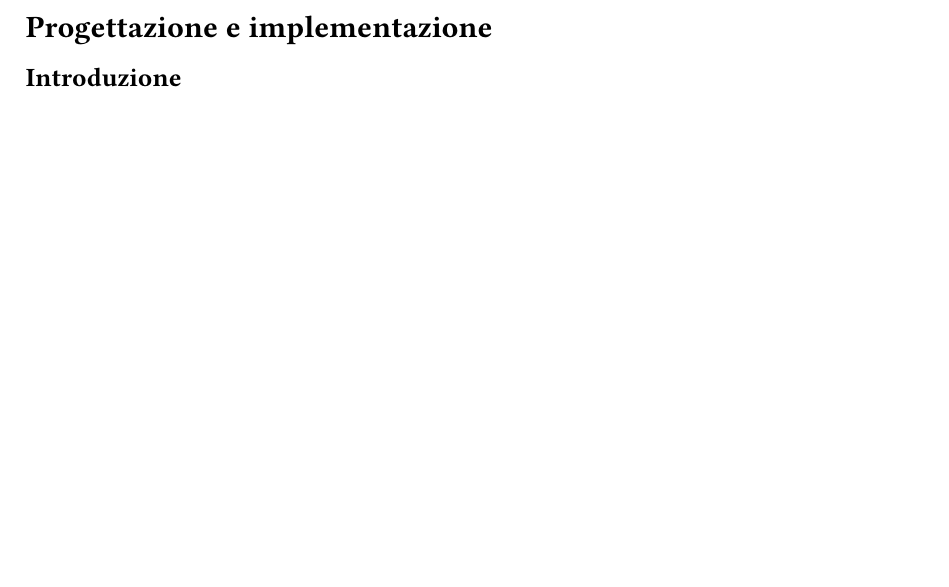
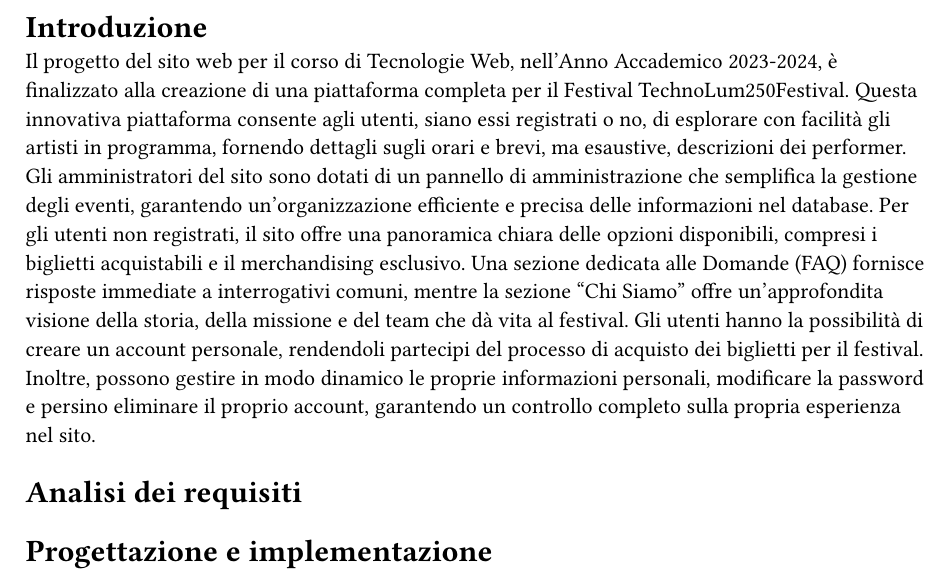
Before and after one commit to lonewalker0/progetto-tecweb, a Typst document (DocsSrc/content.typ): part of the page, cut at the place of the change, the shorter picture padded with empty space. Compiled offline with Typst 0.15.

Commit message:
introduzione

```diff
--- a/DocsSrc/content.typ
+++ b/DocsSrc/content.typ
@@ -1 +1,11 @@
+= Introduzione
+
+Il progetto del sito web per il corso di Tecnologie Web, nell'Anno Accademico 2023-2024, è finalizzato alla creazione di una piattaforma completa per il Festival TechnoLum250Festival. Questa innovativa piattaforma consente agli utenti, siano essi registrati o no, di esplorare con facilità gli artisti in programma, fornendo dettagli sugli orari e brevi, ma esaustive, descrizioni dei performer. Gli amministratori del sito sono dotati di un pannello di amministrazione che semplifica la gestione degli eventi, garantendo un'organizzazione efficiente e precisa delle informazioni nel database.
+Per gli utenti non registrati, il sito offre una panoramica chiara delle opzioni disponibili, compresi i biglietti acquistabili e il merchandising esclusivo. Una sezione dedicata alle Domande (FAQ) fornisce risposte immediate a interrogativi comuni, mentre la sezione "Chi Siamo" offre un'approfondita visione della storia, della missione e del team che dà vita al festival.
+Gli utenti hanno la possibilità di creare un account personale, rendendoli partecipi del processo di acquisto dei biglietti per il festival. Inoltre, possono gestire in modo dinamico le proprie informazioni personali, modificare la password e persino eliminare il proprio account, garantendo un controllo completo sulla propria esperienza nel sito.
+
+
+= Analisi dei requisiti
+
+
 = Progettazione e implementazione
```
Also changed, not shown: DocsSrc/content.typ (2 more changed lines).
